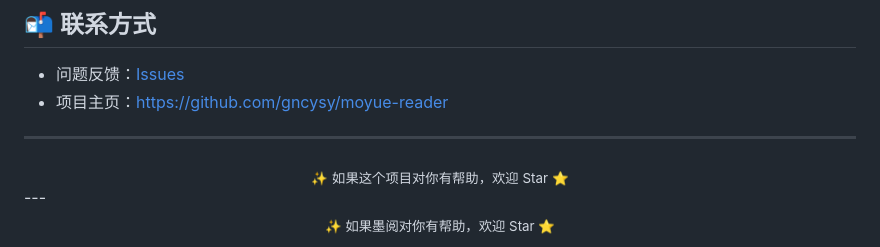
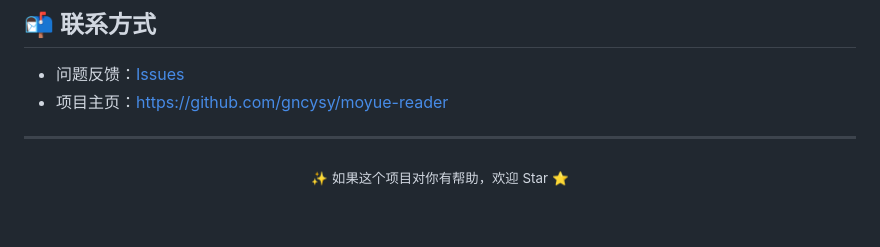
Before and after one commit to gncysy/moyue-reader, a Markdown page: README.md, the part around one of its changes. Drawn GitHub-style; blank space fills up the shorter version.

```diff
--- a/README.md
+++ b/README.md
@@ -217,8 +208,3 @@ npm run electron:dev
 <div align="center">
   <sub>✨ 如果这个项目对你有帮助，欢迎 Star ⭐️</sub>
 </div>
----
-
-<div align="center">
-  <sub>✨ 如果墨阅对你有帮助，欢迎 Star ⭐️</sub>
-</div>
```
Also changed, not shown: other parts of README.md (+0 -9 lines).
